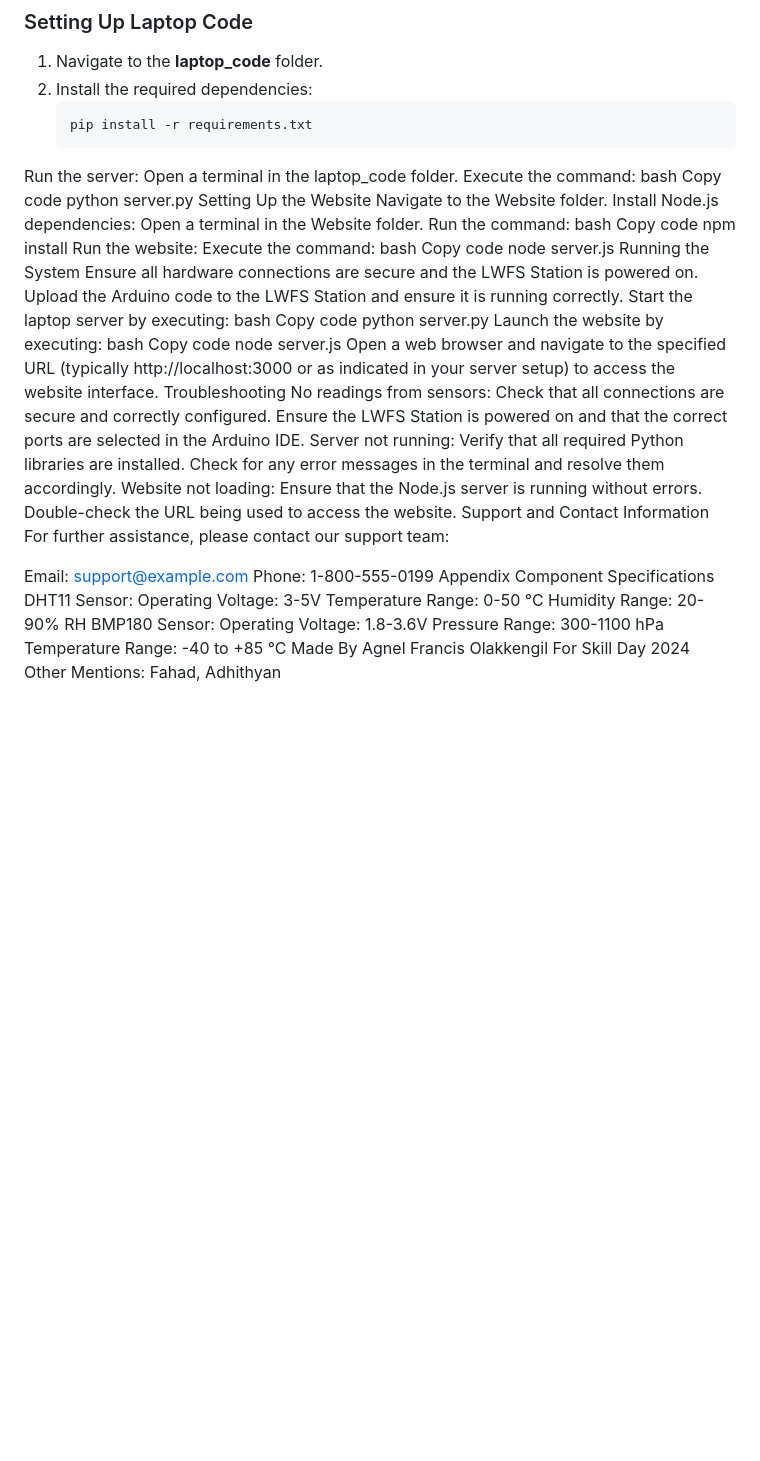
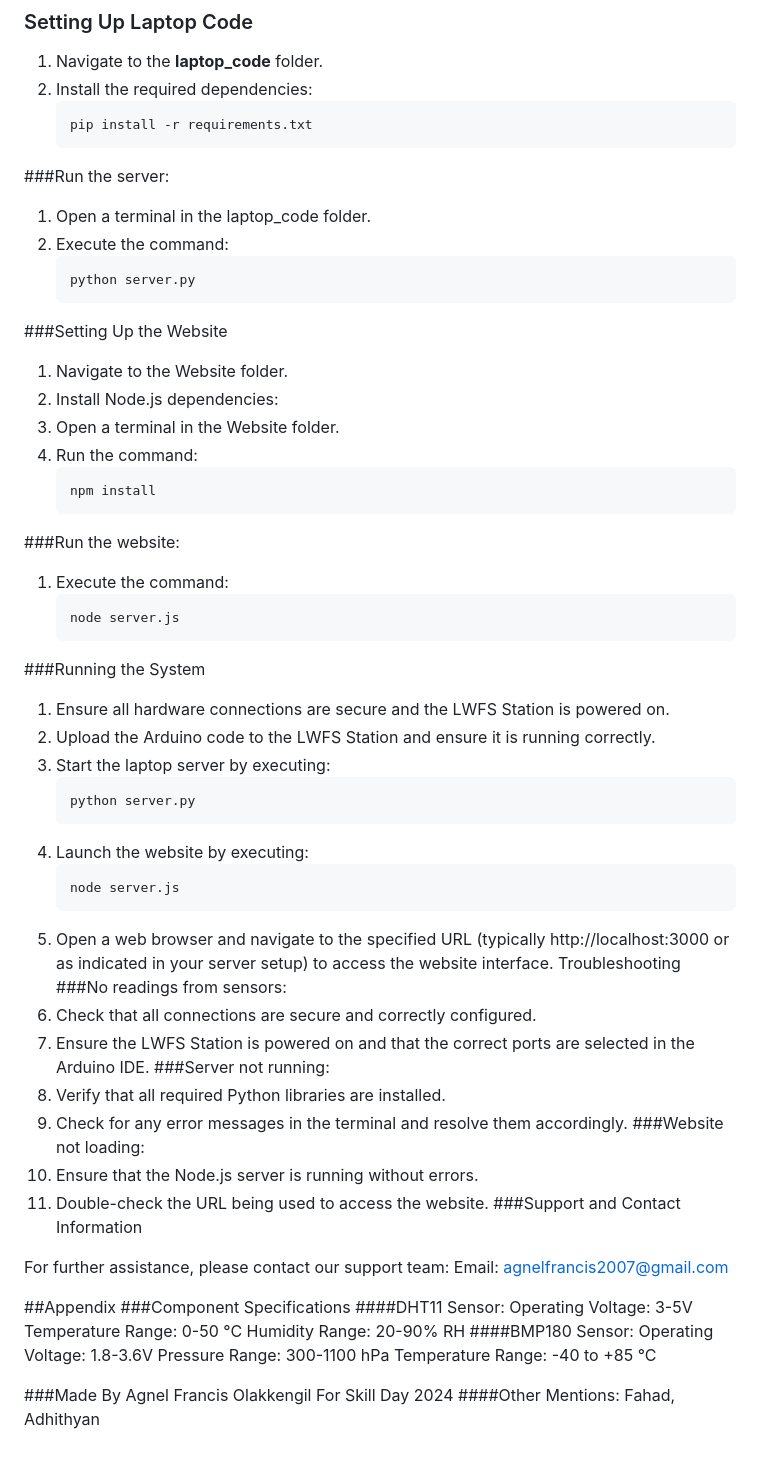
Before and after one commit to agnelfrancis/LWFS, a Markdown page: README.md, the part around the change. GitHub-like rendering; blank space fills up the shorter version.

````diff
--- a/README.md
+++ b/README.md
@@ -79,61 +79,57 @@ The software components are organized into three main folders within the LWFS di
 2. Install the required dependencies:
    ```bash
    pip install -r requirements.txt
-Run the server:
-Open a terminal in the laptop_code folder.
-Execute the command:
-bash
-Copy code
-python server.py
-Setting Up the Website
-Navigate to the Website folder.
-Install Node.js dependencies:
-Open a terminal in the Website folder.
-Run the command:
-bash
-Copy code
-npm install
-Run the website:
-Execute the command:
-bash
-Copy code
-node server.js
-Running the System
-Ensure all hardware connections are secure and the LWFS Station is powered on.
-Upload the Arduino code to the LWFS Station and ensure it is running correctly.
-Start the laptop server by executing:
-bash
-Copy code
-python server.py
-Launch the website by executing:
-bash
-Copy code
-node server.js
-Open a web browser and navigate to the specified URL (typically http://localhost:3000 or as indicated in your server setup) to access the website interface.
+###Run the server:
+1. Open a terminal in the laptop_code folder.
+2. Execute the command:
+   ```bash
+   python server.py
+###Setting Up the Website
+1. Navigate to the Website folder.
+2. Install Node.js dependencies:
+3. Open a terminal in the Website folder.
+4. Run the command:
+   ```bash
+   npm install
+###Run the website:
+1. Execute the command:
+   ```bash
+   node server.js
+###Running the System
+1. Ensure all hardware connections are secure and the LWFS Station is powered on.
+2. Upload the Arduino code to the LWFS Station and ensure it is running correctly.
+3. Start the laptop server by executing:
+   ```bash
+   python server.py
+4. Launch the website by executing:
+   ```bash
+   node server.js
+5. Open a web browser and navigate to the specified URL (typically http://localhost:3000 or as indicated in your server setup) to access the website interface.
 Troubleshooting
-No readings from sensors:
-Check that all connections are secure and correctly configured.
-Ensure the LWFS Station is powered on and that the correct ports are selected in the Arduino IDE.
-Server not running:
-Verify that all required Python libraries are installed.
-Check for any error messages in the terminal and resolve them accordingly.
-Website not loading:
-Ensure that the Node.js server is running without errors.
-Double-check the URL being used to access the website.
-Support and Contact Information
+###No readings from sensors:
+1. Check that all connections are secure and correctly configured.
+2. Ensure the LWFS Station is powered on and that the correct ports are selected in the Arduino IDE.
+###Server not running:
+1. Verify that all required Python libraries are installed.
+2. Check for any error messages in the terminal and resolve them accordingly.
+###Website not loading:
+1. Ensure that the Node.js server is running without errors.
+2. Double-check the URL being used to access the website.
+###Support and Contact Information
+
 For further assistance, please contact our support team:
+Email: agnelfrancis2007@gmail.com
 
-Email: support@example.com
-Phone: 1-800-555-0199
-Appendix
-Component Specifications
-DHT11 Sensor:
+##Appendix
+###Component Specifications
+####DHT11 Sensor:
 Operating Voltage: 3-5V
 Temperature Range: 0-50 °C
 Humidity Range: 20-90% RH
-BMP180 Sensor:
+####BMP180 Sensor:
 Operating Voltage: 1.8-3.6V
 Pressure Range: 300-1100 hPa
 Temperature Range: -40 to +85 °C
-Made By Agnel Francis Olakkengil For Skill Day 2024
-Other Mentions: Fahad, Adhithyan
+
+###Made By Agnel Francis Olakkengil For Skill Day 2024
+####Other Mentions: Fahad, Adhithyan
````
